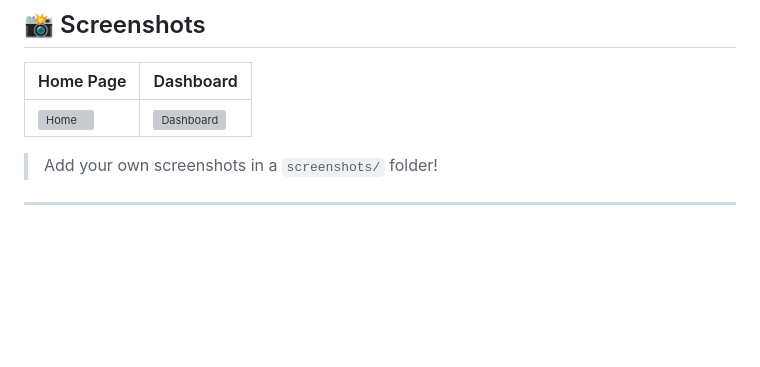
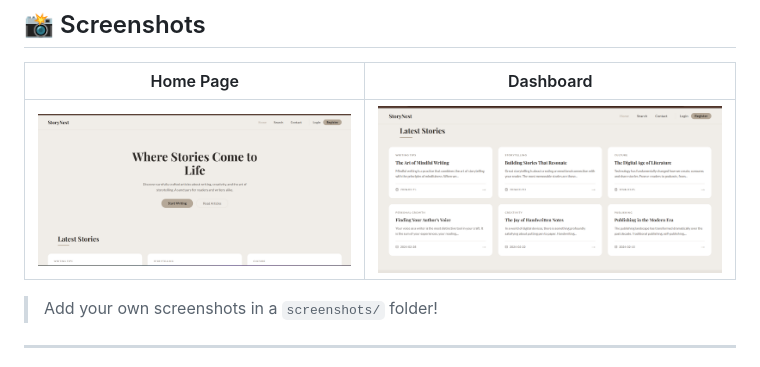
Before and after one commit to Jenisha006/StoryNest, a Markdown page: README.md, the part around the change. Rendered like a GitHub page; pictures changed too: images/home.png (added), images/latest_stories.png (added); blank space fills up the shorter version; grey boxes are pictures that could not be loaded.

Commit message:
Add screenshot to README

```diff
--- a/README.md
+++ b/README.md
@@ -134,7 +134,7 @@ StoryNest/
 
 | Home Page | Dashboard |
 |-----------|-----------|
-| ![Home](screenshots/home.png) | ![Dashboard](screenshots/dashboard.png) |
+| ![Home](images/home.png) | ![Dashboard](images/latest_stories.png) |
 
 > Add your own screenshots in a `screenshots/` folder!
 
```
